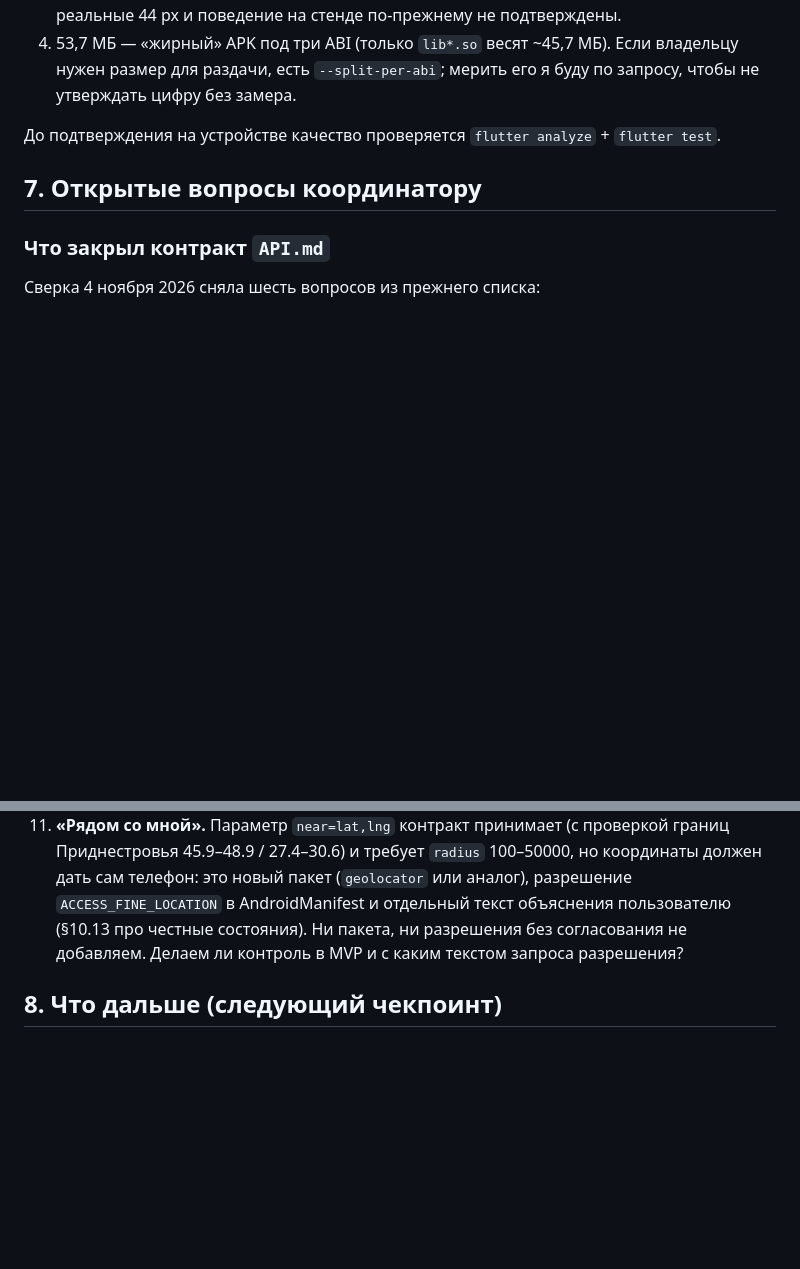
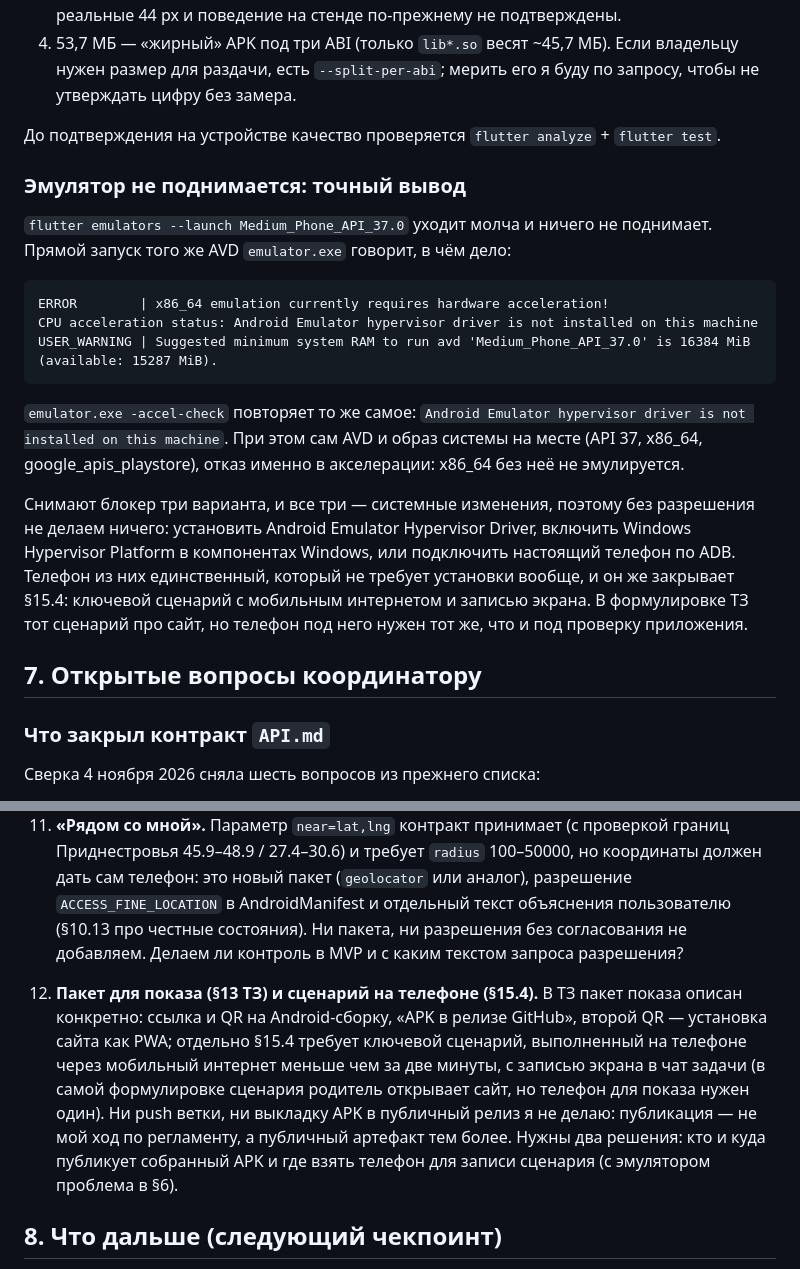
Before and after one commit to Nicken33/project-pmr, a Markdown page: frontend/mobile/README.md, 2 parts joined by grey strips. Rendered like a GitHub page; blank space fills up the shorter version.

Commit message:
mobile-flutter-mvp: зафиксирован блокер эмулятора и требования пакета показа из ТЗ §13/§15

````diff
--- a/frontend/mobile/README.md
+++ b/frontend/mobile/README.md
@@ -232,6 +232,30 @@ flutter build apk --release --android-project-arg=kotlin.incremental=false
 До подтверждения на устройстве качество проверяется `flutter analyze` +
 `flutter test`.
 
+### Эмулятор не поднимается: точный вывод
+
+`flutter emulators --launch Medium_Phone_API_37.0` уходит молча и ничего не
+поднимает. Прямой запуск того же AVD `emulator.exe` говорит, в чём дело:
+
+```
+ERROR        | x86_64 emulation currently requires hardware acceleration!
+CPU acceleration status: Android Emulator hypervisor driver is not installed on this machine
+USER_WARNING | Suggested minimum system RAM to run avd 'Medium_Phone_API_37.0' is 16384 MiB (available: 15287 MiB).
+```
+
+`emulator.exe -accel-check` повторяет то же самое: `Android Emulator hypervisor
+driver is not installed on this machine`. При этом сам AVD и образ системы на
+месте (API 37, x86_64, google_apis_playstore), отказ именно в акселерации:
+x86_64 без неё не эмулируется.
+
+Снимают блокер три варианта, и все три — системные изменения, поэтому без
+разрешения не делаем ничего: установить Android Emulator Hypervisor Driver,
+включить Windows Hypervisor Platform в компонентах Windows, или подключить
+настоящий телефон по ADB. Телефон из них единственный, который не требует
+установки вообще, и он же закрывает §15.4: ключевой сценарий с мобильным
+интернетом и записью экрана. В формулировке ТЗ тот сценарий про сайт, но
+телефон под него нужен тот же, что и под проверку приложения.
+
 ## 7. Открытые вопросы координатору
 
 ### Что закрыл контракт `API.md`
@@ -335,6 +359,17 @@ flutter build apk --release --android-project-arg=kotlin.incremental=false
     разрешения без согласования не добавляем. Делаем ли контроль в MVP и с каким
     текстом запроса разрешения?
 
+12. **Пакет для показа (§13 ТЗ) и сценарий на телефоне (§15.4).** В ТЗ пакет
+    показа описан конкретно: ссылка и QR на Android-сборку, «APK в релизе
+    GitHub», второй QR — установка сайта как PWA; отдельно §15.4 требует
+    ключевой сценарий, выполненный на телефоне через мобильный интернет меньше
+    чем за две минуты, с записью экрана в чат задачи (в самой формулировке
+    сценария родитель открывает сайт, но телефон для показа нужен один). Ни push ветки, ни
+    выкладку APK в публичный релиз я не делаю: публикация — не мой ход по
+    регламенту, а публичный артефакт тем более. Нужны два решения: кто и куда
+    публикует собранный APK и где взять телефон для записи сценария (с
+    эмулятором проблема в §6).
+
 ## 8. Что дальше (следующий чекпоинт)
 
 1. Панель фильтров §3.1.3 на готовых моделях запроса + чипы сброса (модели уже
````
